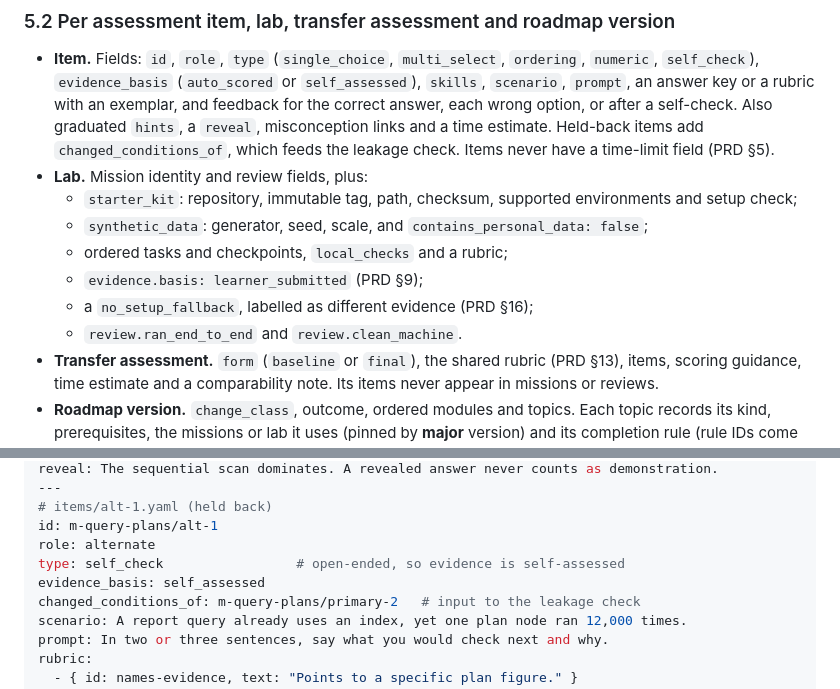
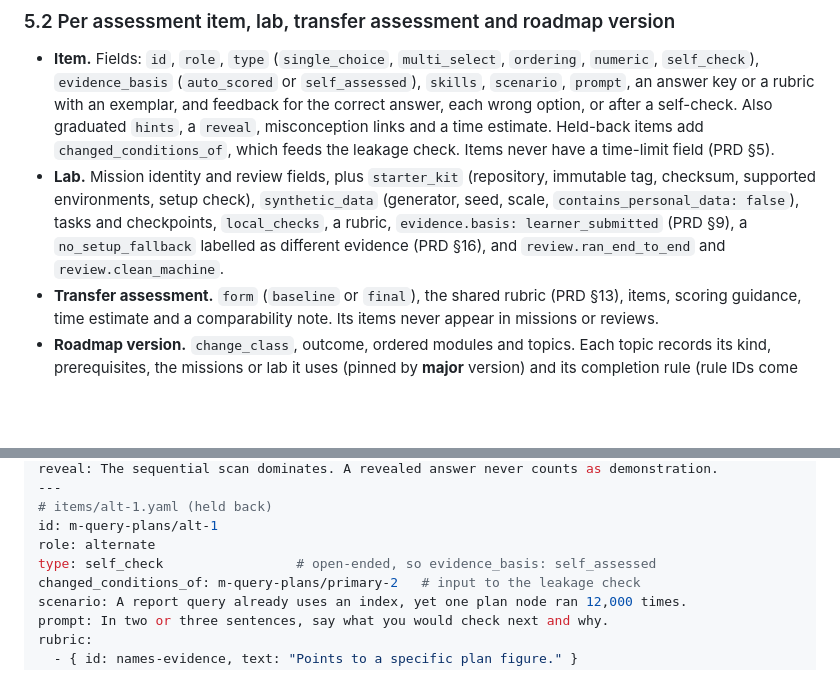
Before and after one commit to GhanshyamSoni68/app_idea, a Markdown page: devstep/docs/06-content-system.md, 2 parts joined by grey strips. Rendered like a GitHub page; blank space fills up the shorter version.

Commit message:
Snapshot in-progress DevStep planning drafts
Co-Authored-By: Claude Opus 5.5 <noreply@anthropic.com>
Claude-Session: https://claude.ai/code/session_01NetmNqrhCmwJnjt9RcVRC2

```diff
--- a/devstep/docs/06-content-system.md
+++ b/devstep/docs/06-content-system.md
@@ -178,15 +178,13 @@ uniqueness checks always see them.
   after a self-check. Also graduated `hints`, a `reveal`, misconception links
   and a time estimate. Held-back items add `changed_conditions_of`, which feeds
   the leakage check. Items never have a time-limit field (PRD §5).
-- **Lab.** Mission identity and review fields, plus:
-  - `starter_kit`: repository, immutable tag, path, checksum, supported
-    environments and setup check;
-  - `synthetic_data`: generator, seed, scale, and
-    `contains_personal_data: false`;
-  - ordered tasks and checkpoints, `local_checks` and a rubric;
-  - `evidence.basis: learner_submitted` (PRD §9);
-  - a `no_setup_fallback`, labelled as different evidence (PRD §16);
-  - `review.ran_end_to_end` and `review.clean_machine`.
+- **Lab.** Mission identity and review fields, plus `starter_kit` (repository,
+  immutable tag, checksum, supported environments, setup check),
+  `synthetic_data` (generator, seed, scale, `contains_personal_data: false`),
+  tasks and checkpoints, `local_checks`, a rubric,
+  `evidence.basis: learner_submitted` (PRD §9), a `no_setup_fallback` labelled
+  as different evidence (PRD §16), and `review.ran_end_to_end` and
+  `review.clean_machine`.
 - **Transfer assessment.** `form` (`baseline` or `final`), the shared rubric
   (PRD §13), items, scoring guidance, time estimate and a comparability note.
   Its items never appear in missions or reviews.
@@ -286,8 +284,7 @@ reveal: The sequential scan dominates. A revealed answer never counts as demonst
 # items/alt-1.yaml (held back)
 id: m-query-plans/alt-1
 role: alternate
-type: self_check                 # open-ended, so evidence is self-assessed
-evidence_basis: self_assessed
+type: self_check                 # open-ended, so evidence_basis: self_assessed
 changed_conditions_of: m-query-plans/primary-2   # input to the leakage check
 scenario: A report query already uses an index, yet one plan node ran 12,000 times.
 prompt: In two or three sentences, say what you would check next and why.
```
